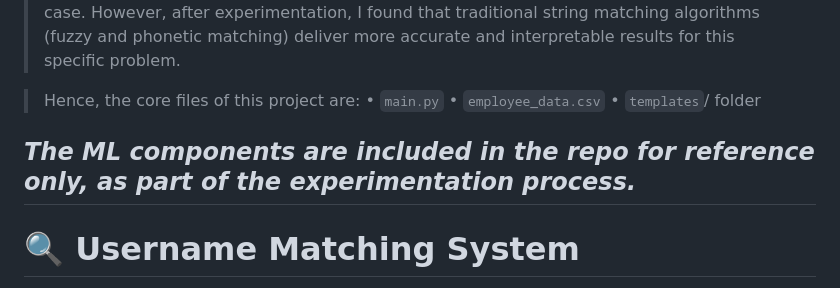
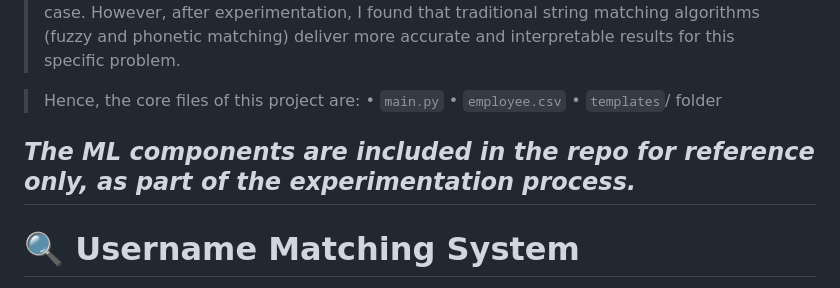
Before and after one commit to midhunprahash-ui/Name_match_ml, a Markdown page: README.md, the part around the change. Rendered like a GitHub page.

```diff
--- a/README.md
+++ b/README.md
@@ -3,10 +3,10 @@
 
 > Hence, the core files of this project are:
 	•	`main.py`
-	•	`employee_data.csv`
+	•	`employee.csv`
 	•	`templates`/ folder
 
-*The ML components are included in the repo for reference only, as part of the experimentation process.*
+***The ML components are included in the repo for reference only, as part of the experimentation process.***
 ---
 
 
```
